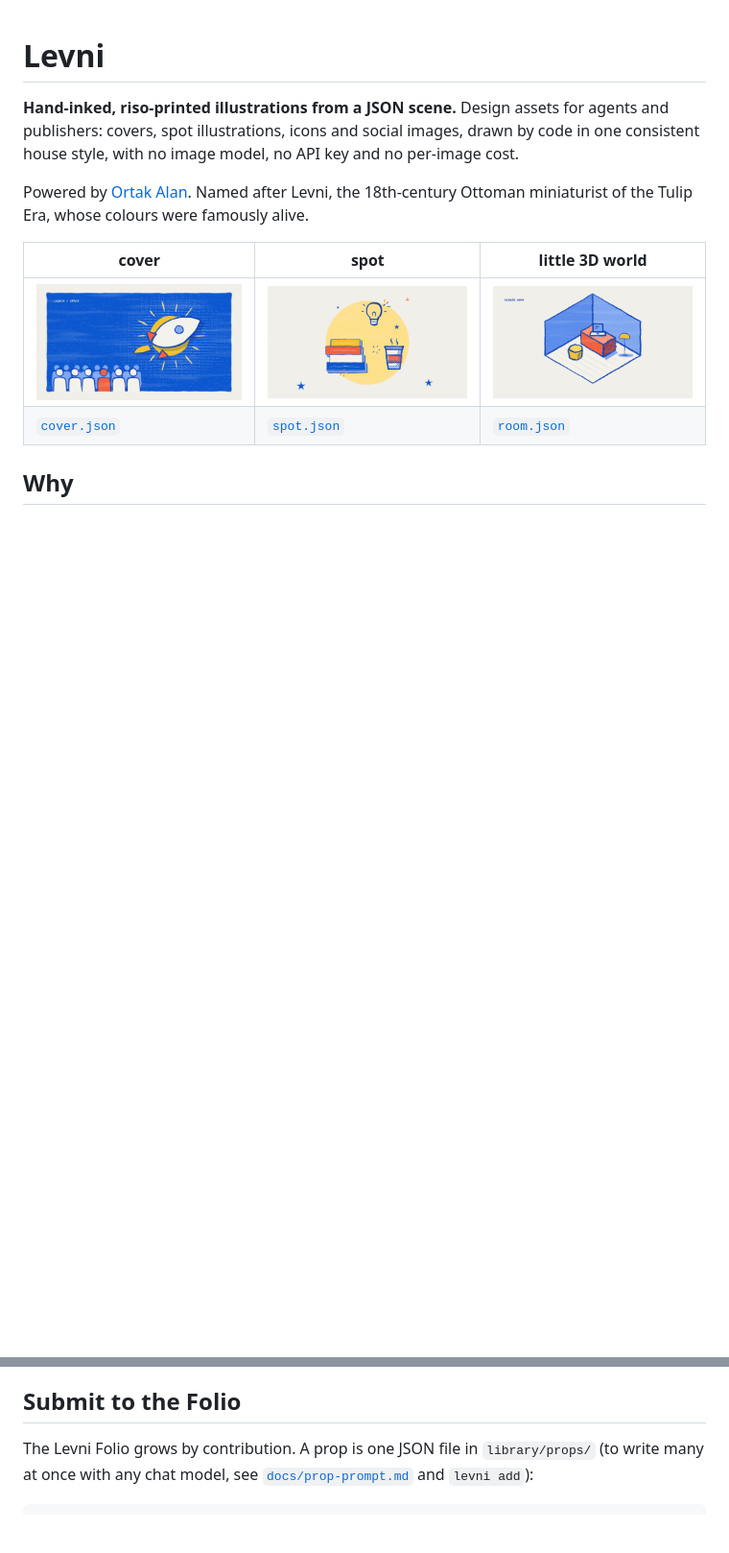
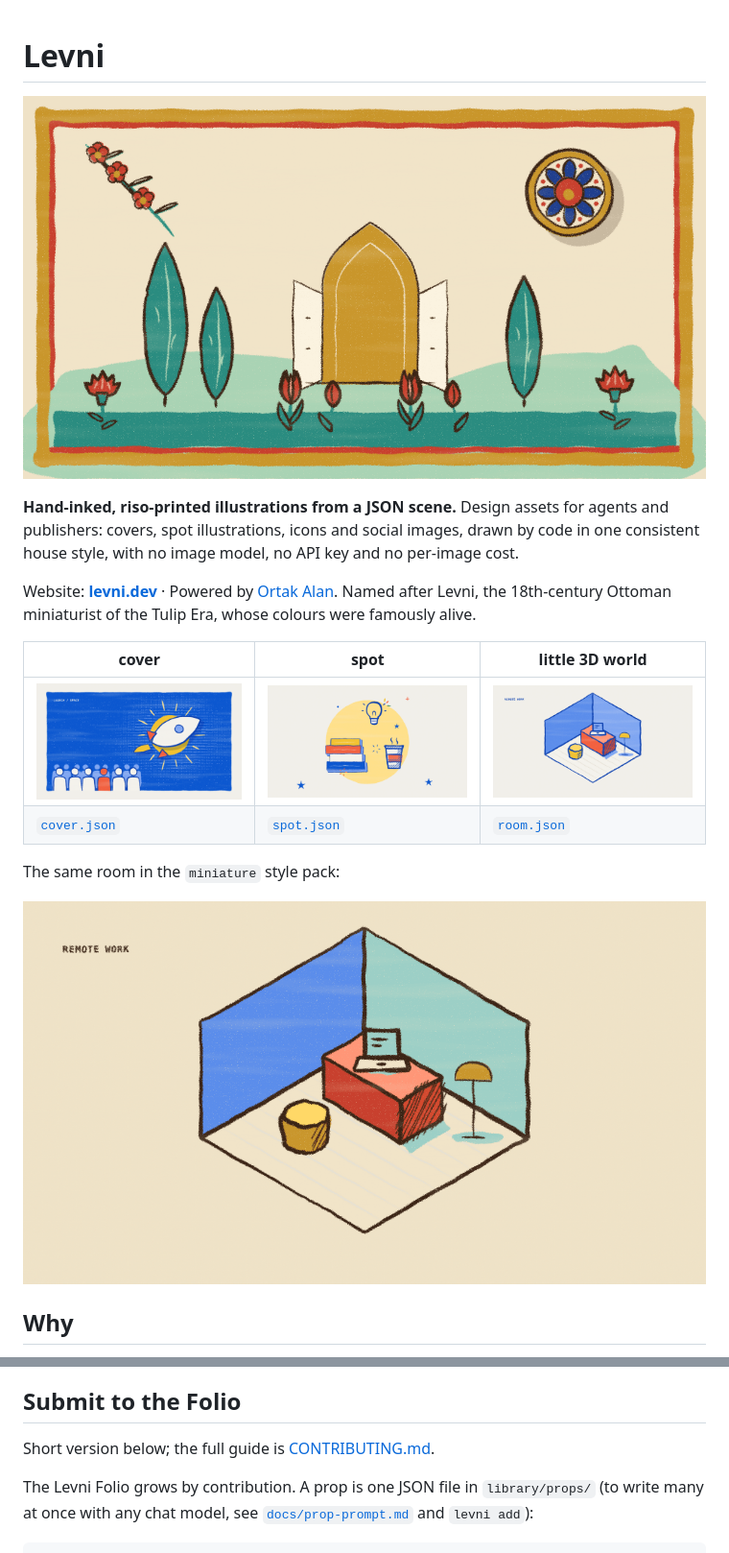
Before and after one commit to BoraGkc/levni, a Markdown page: README.md, 2 parts joined by grey strips. Shown at 96% size. Rendered like a GitHub page; pictures changed too: docs/img/banner.png (added), examples/room-miniature.png (added); blank space fills up the shorter version.

Commit message:
docs: banner, social preview, CONTRIBUTING; site links to the repo, contrast fixes
Co-Authored-By: Claude Opus 5.5 <noreply@anthropic.com>

````diff
--- a/README.md
+++ b/README.md
@@ -1,13 +1,19 @@
 # Levni
+
+![Levni: a garden in miniature colours, drawn by Levni](docs/img/banner.png)
 
 **Hand-inked, riso-printed illustrations from a JSON scene.** Design assets for agents and publishers: covers, spot illustrations, icons and social images, drawn by code in one consistent house style, with no image model, no API key and no per-image cost.
 
-Powered by [Ortak Alan](https://ortakalan.io). Named after Levni, the 18th-century Ottoman miniaturist of the Tulip Era, whose colours were famously alive.
+Website: **[levni.dev](https://levni.dev)** · Powered by [Ortak Alan](https://ortakalan.io). Named after Levni, the 18th-century Ottoman miniaturist of the Tulip Era, whose colours were famously alive.
 
 | cover | spot | little 3D world |
 | --- | --- | --- |
 | ![Cover: a rocket in front of a sun on a blue panel, an audience below](examples/cover.png) | ![Spot: books, a coffee cup and a light bulb on a mustard disc](examples/spot.png) | ![Isometric room with a desk, laptop, lamp and stool](examples/room.png) |
 | [`cover.json`](examples/cover.json) | [`spot.json`](examples/spot.json) | [`room.json`](examples/room.json) |
+
+The same room in the `miniature` style pack:
+
+![The isometric room in miniature colours](examples/room-miniature.png)
 
 ## Why
 
@@ -64,6 +70,8 @@ Canvas 1200 × 673. 36 element types: library props and your own path drawings (
 
 ## Submit to the Folio
 
+Short version below; the full guide is [CONTRIBUTING.md](CONTRIBUTING.md).
+
 The Levni Folio grows by contribution. A prop is one JSON file in `library/props/` (to write many at once with any chat model, see [`docs/prop-prompt.md`](docs/prop-prompt.md) and `levni add`):
 
 ```json
````
Also changed, not shown: CONTRIBUTING.md (added, +59 -0 lines), docs/img/social-preview.png (added), 7 other files.
